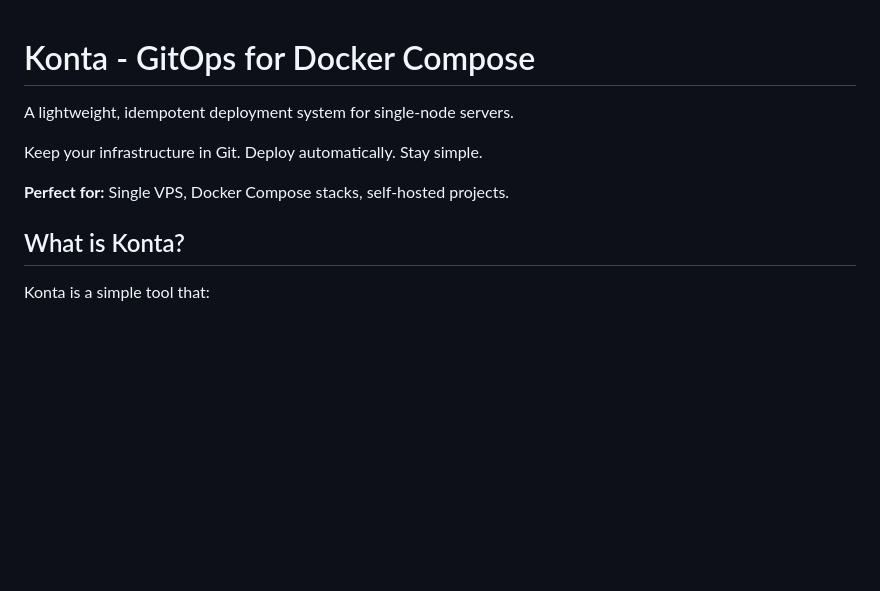
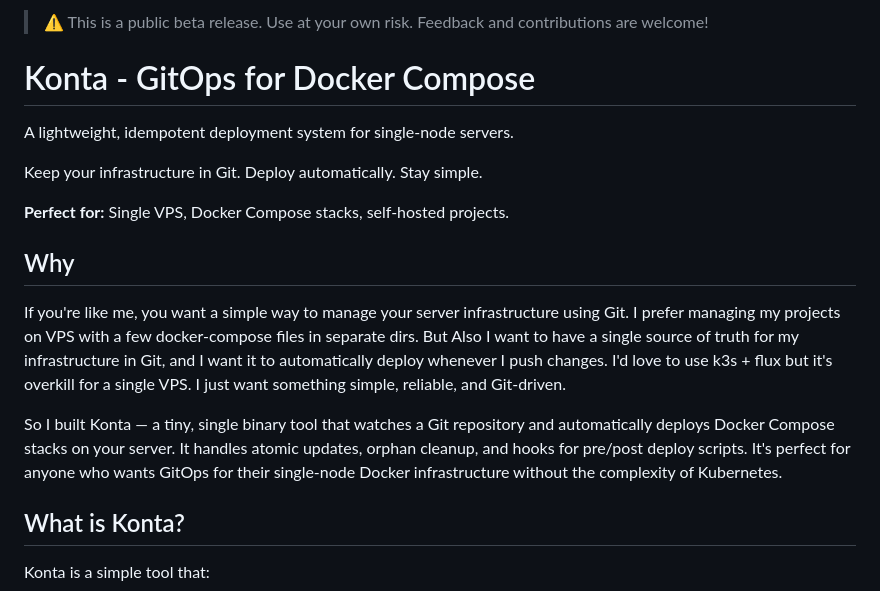
Before and after one commit to talyguryn/konta, a Markdown page: README.md, the part around one of its changes. GitHub-like rendering; blank space fills up the shorter version.

```diff
--- a/README.md
+++ b/README.md
@@ -1,3 +1,5 @@
+> ⚠️ This is a public beta release. Use at your own risk. Feedback and contributions are welcome!
+
 # Konta - GitOps for Docker Compose
 
 A lightweight, idempotent deployment system for single-node servers.
@@ -5,6 +7,12 @@ A lightweight, idempotent deployment system for single-node servers.
 Keep your infrastructure in Git. Deploy automatically. Stay simple.
 
 **Perfect for:** Single VPS, Docker Compose stacks, self-hosted projects.
+
+## Why
+
+If you're like me, you want a simple way to manage your server infrastructure using Git. I prefer managing my projects on VPS with a few docker-compose files in separate dirs. But Also I want to have a single source of truth for my infrastructure in Git, and I want it to automatically deploy whenever I push changes. I'd love to use k3s + flux but it's overkill for a single VPS. I just want something simple, reliable, and Git-driven.
+
+So I built Konta — a tiny, single binary tool that watches a Git repository and automatically deploys Docker Compose stacks on your server. It handles atomic updates, orphan cleanup, and hooks for pre/post deploy scripts. It's perfect for anyone who wants GitOps for their single-node Docker infrastructure without the complexity of Kubernetes.
 
 ## What is Konta?
 
```
Also changed, not shown: other parts of README.md (+8 -8 lines).
